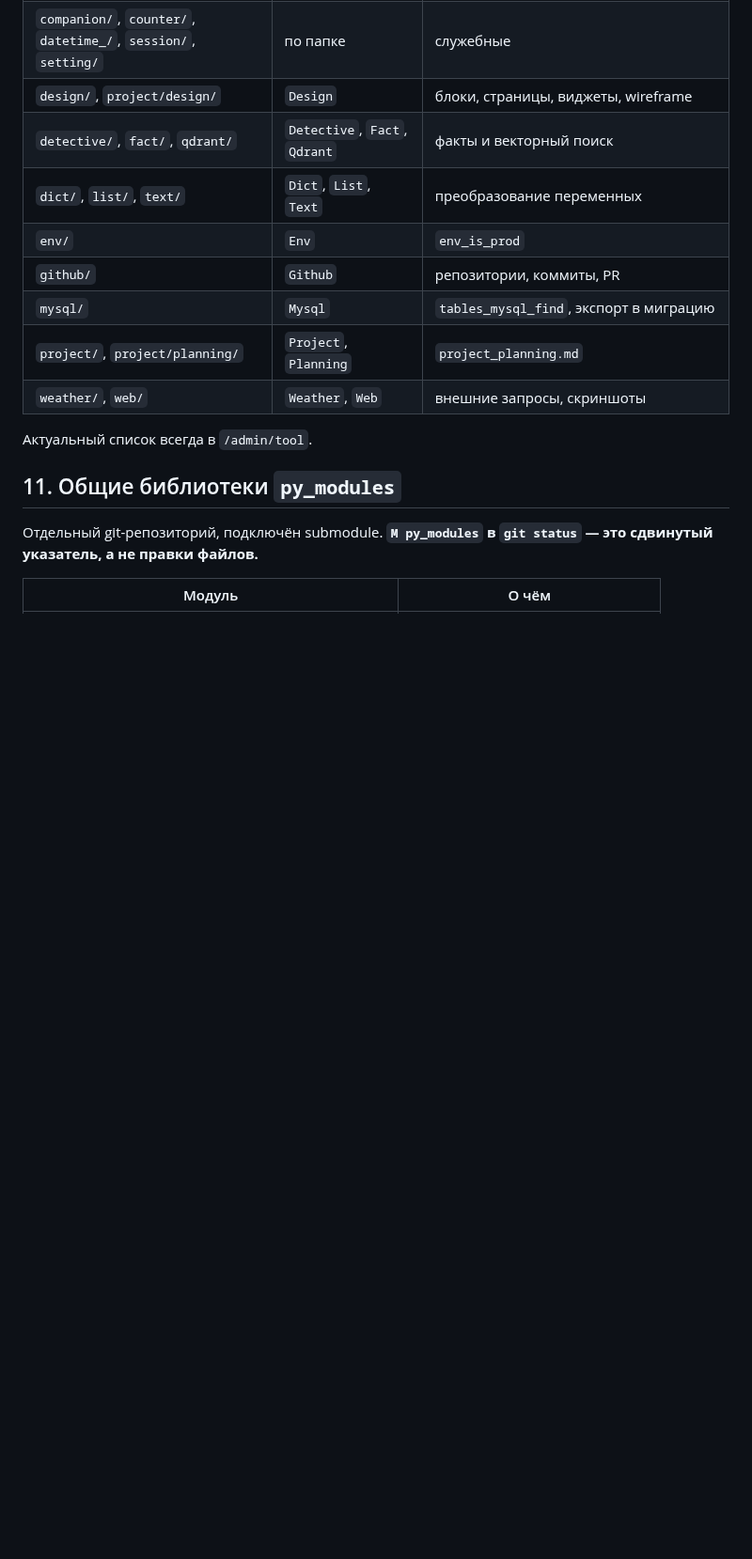
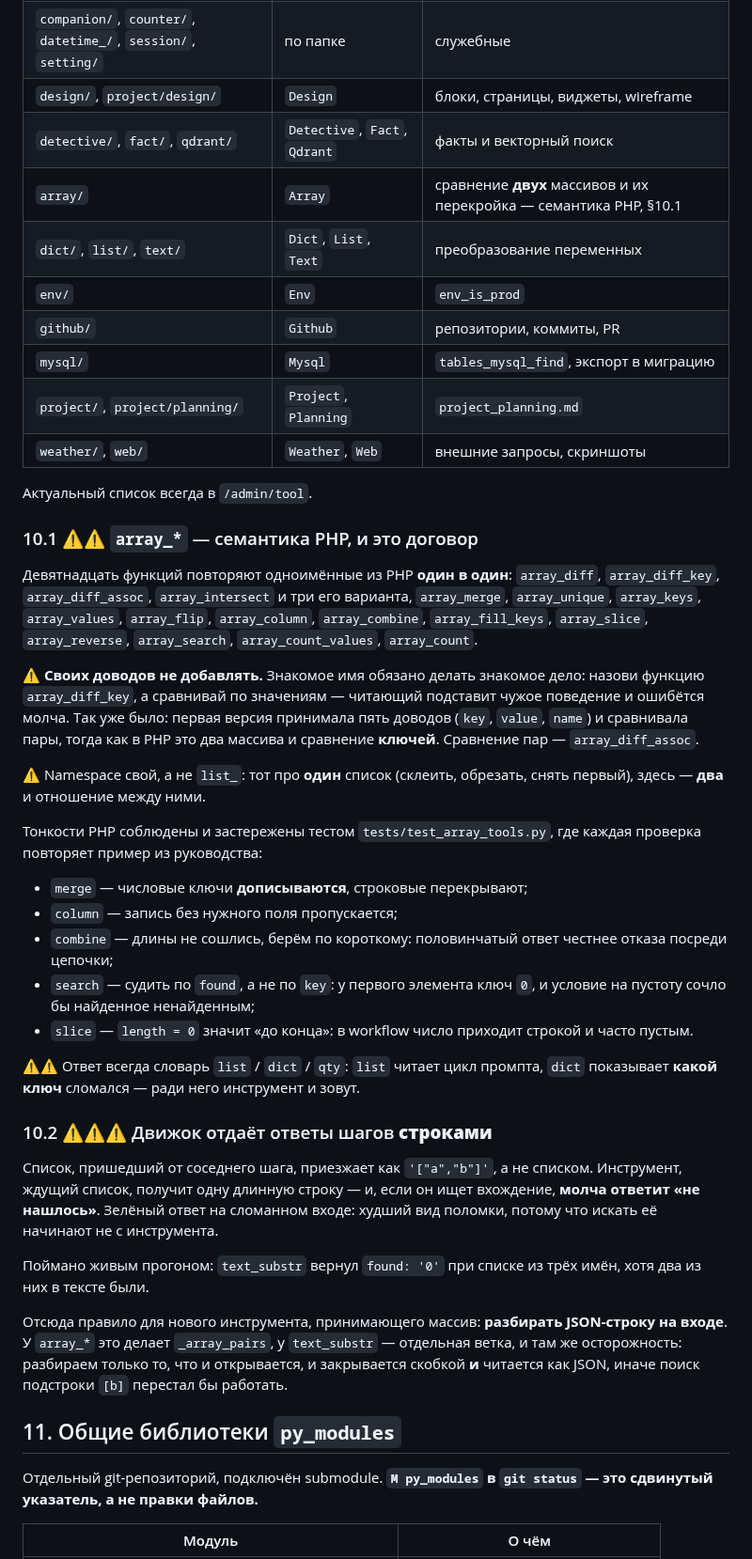
Before and after one commit to vskuba/rhapsodyai, a Markdown page: .claude/docs/tools.md, the part around the change. Shown at 94% size. Rendered like a GitHub page; blank space fills up the shorter version.

Commit message:
tools.md: область Array и грабля со строками от движка
⚠ Семантика PHP записана как договор: своих доводов к array_* не добавлять.
Знакомое имя обязано делать знакомое дело — первая версия array_diff_key брала
пять доводов и сравнивала пары, тогда как в PHP это два массива и сравнение
ключей.

⚠⚠⚠ Отдельно записана грабля, на которой потеряно время: движок отдаёт ответы
шагов СТРОКАМИ, и список от соседнего шага приезжает как JSON-текст.
Инструмент, ждущий список, молча отвечает «не нашлось» — зелёный ответ на
сломанном входе. Отсюда правило: новый инструмент, принимающий массив, обязан
разбирать JSON-строку.

Co-Authored-By: Claude Opus 5 <noreply@anthropic.com>

```diff
--- a/.claude/docs/tools.md
+++ b/.claude/docs/tools.md
@@ -339,6 +339,7 @@ workflow не перетирают друг друга. Вложенные `dict
 | `companion/`, `counter/`, `datetime_/`, `session/`, `setting/` | по папке | служебные |
 | `design/`, `project/design/` | `Design` | блоки, страницы, виджеты, wireframe |
 | `detective/`, `fact/`, `qdrant/` | `Detective`, `Fact`, `Qdrant` | факты и векторный поиск |
+| `array/` | `Array` | сравнение **двух** массивов и их перекройка — семантика PHP, §10.1 |
 | `dict/`, `list/`, `text/` | `Dict`, `List`, `Text` | преобразование переменных |
 | `env/` | `Env` | `env_is_prod` |
 | `github/` | `Github` | репозитории, коммиты, PR |
@@ -347,6 +348,54 @@ workflow не перетирают друг друга. Вложенные `dict
 | `weather/`, `web/` | `Weather`, `Web` | внешние запросы, скриншоты |
 
 Актуальный список всегда в `/admin/tool`.
+
+### 10.1 ⚠⚠ `array_*` — семантика PHP, и это договор
+
+Девятнадцать функций повторяют одноимённые из PHP **один в один**: `array_diff`,
+`array_diff_key`, `array_diff_assoc`, `array_intersect` и три его варианта,
+`array_merge`, `array_unique`, `array_keys`, `array_values`, `array_flip`,
+`array_column`, `array_combine`, `array_fill_keys`, `array_slice`,
+`array_reverse`, `array_search`, `array_count_values`, `array_count`.
+
+⚠ **Своих доводов не добавлять.** Знакомое имя обязано делать знакомое дело:
+назови функцию `array_diff_key`, а сравнивай по значениям — читающий подставит
+чужое поведение и ошибётся молча. Так уже было: первая версия принимала пять
+доводов (`key`, `value`, `name`) и сравнивала пары, тогда как в PHP это два
+массива и сравнение **ключей**. Сравнение пар — `array_diff_assoc`.
+
+⚠ Namespace свой, а не `list_`: тот про **один** список (склеить, обрезать,
+снять первый), здесь — **два** и отношение между ними.
+
+Тонкости PHP соблюдены и застережены тестом `tests/test_array_tools.py`, где
+каждая проверка повторяет пример из руководства:
+
+* `merge` — числовые ключи **дописываются**, строковые перекрывают;
+* `column` — запись без нужного поля пропускается;
+* `combine` — длины не сошлись, берём по короткому: половинчатый ответ честнее
+  отказа посреди цепочки;
+* `search` — судить по `found`, а не по `key`: у первого элемента ключ `0`, и
+  условие на пустоту сочло бы найденное ненайденным;
+* `slice` — `length = 0` значит «до конца»: в workflow число приходит строкой и
+  часто пустым.
+
+⚠⚠ Ответ всегда словарь `list` / `dict` / `qty`: `list` читает цикл промпта,
+`dict` показывает **какой ключ** сломался — ради него инструмент и зовут.
+
+### 10.2 ⚠⚠⚠ Движок отдаёт ответы шагов **строками**
+
+Список, пришедший от соседнего шага, приезжает как `'["a","b"]'`, а не списком.
+Инструмент, ждущий список, получит одну длинную строку — и, если он ищет
+вхождение, **молча ответит «не нашлось»**. Зелёный ответ на сломанном входе:
+худший вид поломки, потому что искать её начинают не с инструмента.
+
+Поймано живым прогоном: `text_substr` вернул `found: '0'` при списке из трёх
+имён, хотя два из них в тексте были.
+
+Отсюда правило для нового инструмента, принимающего массив: **разбирать
+JSON-строку на входе**. У `array_*` это делает `_array_pairs`, у `text_substr` —
+отдельная ветка, и там же осторожность: разбираем только то, что и открывается,
+и закрывается скобкой **и** читается как JSON, иначе поиск подстроки `[b]`
+перестал бы работать.
 
 ## 11. Общие библиотеки `py_modules`
 
```
